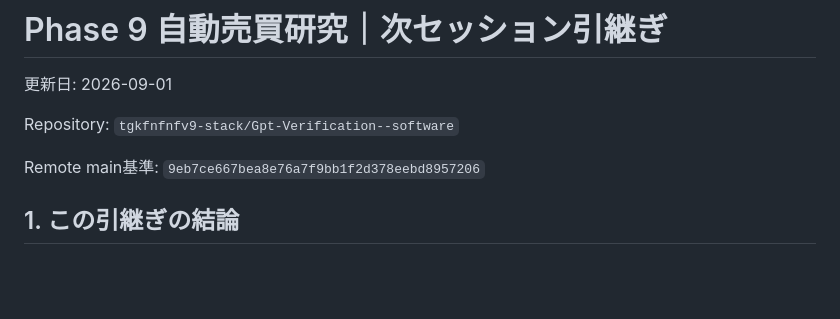
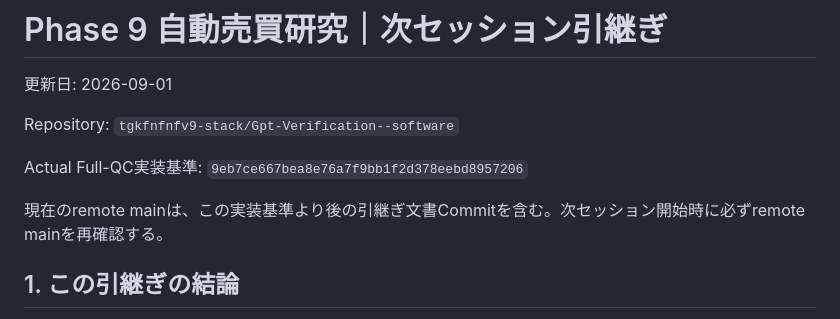
Before and after one commit to tgkfnfnfv9-stack/Gpt-Verification--software, a Markdown page: research/phase9-hypothesis-redesign-20260828/NEXT_SESSION_HANDOFF.md, the part around the change. Rendered like a GitHub page; blank space fills up the shorter version.

Commit message:
Clarify Phase 9 handoff baseline

```diff
--- a/research/phase9-hypothesis-redesign-20260828/NEXT_SESSION_HANDOFF.md
+++ b/research/phase9-hypothesis-redesign-20260828/NEXT_SESSION_HANDOFF.md
@@ -4,7 +4,9 @@
 
 Repository: `tgkfnfnfv9-stack/Gpt-Verification--software`
 
-Remote main基準: `9eb7ce667bea8e76a7f9bb1f2d378eebd8957206`
+Actual Full-QC実装基準: `9eb7ce667bea8e76a7f9bb1f2d378eebd8957206`
+
+現在のremote mainは、この実装基準より後の引継ぎ文書Commitを含む。次セッション開始時に必ずremote mainを再確認する。
 
 ## 1. この引継ぎの結論
 
```
Also changed, not shown: research/phase9-hypothesis-redesign-20260828/NEXT_SESSION_PROMPT.md (+1 -1 lines).
